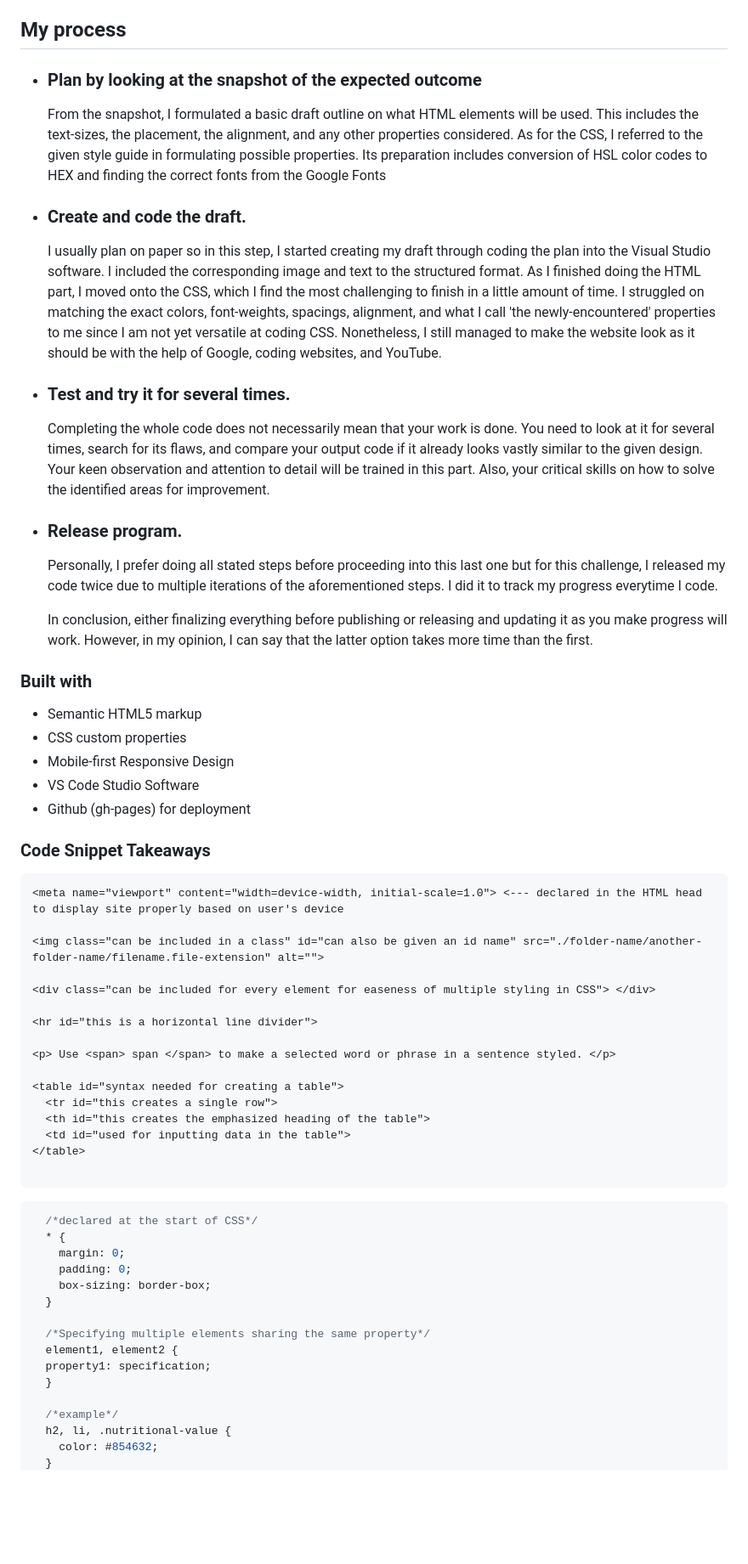
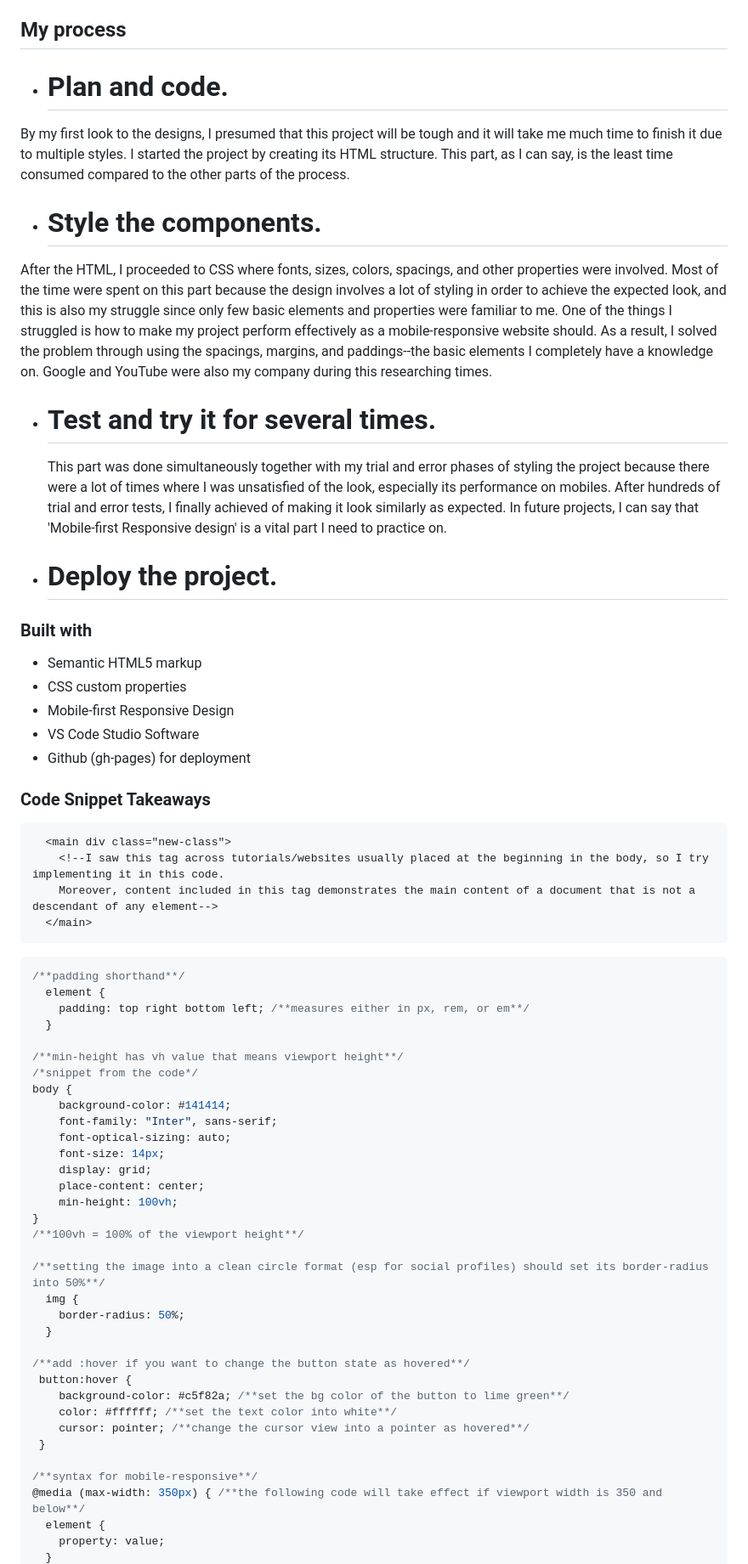
Before and after one commit to m-ysabelb/recipe-page-frontend-mentor-challenge, a Markdown page: README.md, the part around the change printed below. Shown: that part at 85% size. Rendered like a GitHub page; blank space fills up the shorter version.

````diff
--- a/README.md
+++ b/README.md
@@ -36,18 +37,15 @@ This challenge focuses on writing semantic HTML and think through the most appro
 
 ## My process
-- ### Plan by looking at the snapshot of the expected outcome
-  From the snapshot, I formulated a basic draft outline on what HTML elements will be used. This includes the text-sizes, the placement, the alignment, and any other properties considered. As for the CSS, I referred to the given style guide in formulating possible properties. Its preparation includes conversion of HSL color codes to HEX and finding the correct fonts from the Google Fonts
+- # Plan and code.
+ By my first look to the designs, I presumed that this project will be tough and it will take me much time to finish it due to multiple styles. I started the project by creating its HTML structure. This part, as I can say, is the least time consumed compared to the other parts of the process.
 
-- ### Create and code the draft.
-  I usually plan on paper so in this step, I started creating my draft through coding the plan into the Visual Studio software. I included the corresponding image and text to the structured format. As I finished doing the HTML part, I moved onto the CSS, which I find the most challenging to finish in a little amount of time. I struggled on matching the exact colors, font-weights, spacings, alignment, and what I call 'the newly-encountered' properties to me since I am not yet versatile at coding CSS. Nonetheless, I still managed to make the website look as it should be with the help of Google, coding websites, and YouTube.
+- # Style the components.
+ After the HTML, I proceeded to CSS where fonts, sizes, colors, spacings, and other properties were involved. Most of the time were spent on this part because the design involves a lot of styling in order to achieve the expected look, and this is also my struggle since only few basic elements and properties were familiar to me. One of the things I struggled is how to make my project perform effectively as a mobile-responsive website should. As a result, I solved the problem through using the spacings, margins, and paddings--the basic elements I completely have a knowledge on. Google and YouTube were also my company during this researching times.
 
-- ### Test and try it for several times.
-  Completing the whole code does not necessarily mean that your work is done. You need to look at it for several times, search for its flaws, and compare your output code if it already looks vastly similar to the given design. Your keen observation and attention to detail will be trained in this part. Also, your critical skills on how to solve the identified areas for improvement.
+- # Test and try it for several times.
+  This part was done simultaneously together with my trial and error phases of styling the project because there were a lot of times where I was unsatisfied of the look, especially its performance on mobiles. After hundreds of trial and error tests, I finally achieved of making it look similarly as expected. In future projects, I can say that 'Mobile-first Responsive design' is a vital part I need to practice on.
 
-- ### Release program.
-  Personally, I prefer doing all stated steps before proceeding into this last one but for this challenge, I released my code twice due to multiple iterations of the aforementioned steps. I did it to track my progress everytime I code.
-
-  In conclusion, either finalizing everything before publishing or releasing and updating it as you make progress will work. However, in my opinion, I can say that the latter option takes more time than the first.
+- # Deploy the project.
 
 ### Built with
 - Semantic HTML5 markup
@@ -58,38 +56,45 @@ This challenge focuses on writing semantic HTML and think through the most appro
 
 ### Code Snippet Takeaways
 ```html
-<meta name="viewport" content="width=device-width, initial-scale=1.0"> <--- declared in the HTML head to display site properly based on user's device
-
-<img class="can be included in a class" id="can also be given an id name" src="./folder-name/another-folder-name/filename.file-extension" alt="">
-
-<div class="can be included for every element for easeness of multiple styling in CSS"> </div>
-
-<hr id="this is a horizontal line divider">
-
-<p> Use <span> span </span> to make a selected word or phrase in a sentence styled. </p>
-
-<table id="syntax needed for creating a table">
-  <tr id="this creates a single row">
-  <th id="this creates the emphasized heading of the table">
-  <td id="used for inputting data in the table">
-</table>
-
+  <main div class="new-class">
+    <!--I saw this tag across tutorials/websites usually placed at the beginning in the body, so I try implementing it in this code.
+    Moreover, content included in this tag demonstrates the main content of a document that is not a descendant of any element-->
+  </main>
 ```
 
 ```css
-  /*declared at the start of CSS*/
-  * {
-    margin: 0;
-    padding: 0;
-    box-sizing: border-box;
+/**padding shorthand**/
+  element {
+    padding: top right bottom left; /**measures either in px, rem, or em**/
   }
 
-  /*Specifying multiple elements sharing the same property*/
-  element1, element2 {
-  property1: specification;
+/**min-height has vh value that means viewport height**/
+/*snippet from the code*/
+body {
+    background-color: #141414;
+    font-family: "Inter", sans-serif;
+    font-optical-sizing: auto;
+    font-size: 14px;
+    display: grid;
+    place-content: center;
+    min-height: 100vh;
+}
+/**100vh = 100% of the viewport height**/
+
+/**setting the image into a clean circle format (esp for social profiles) should set its border-radius into 50%**/
+  img {
+    border-radius: 50%;
   }
 
-  /*example*/
-  h2, li, .nutritional-value {
-    color: #854632;
+/**add :hover if you want to change the button state as hovered**/
+ button:hover {
+    background-color: #c5f82a; /**set the bg color of the button to lime green**/
+    color: #ffffff; /**set the text color into white**/
+    cursor: pointer; /**change the cursor view into a pointer as hovered**/
+ }
+
+/**syntax for mobile-responsive**/
+@media (max-width: 350px) { /**the following code will take effect if viewport width is 350 and below**/
+  element {
+    property: value;
   }
````
Also changed, not shown: other parts of README.md (+25 -75 lines).
